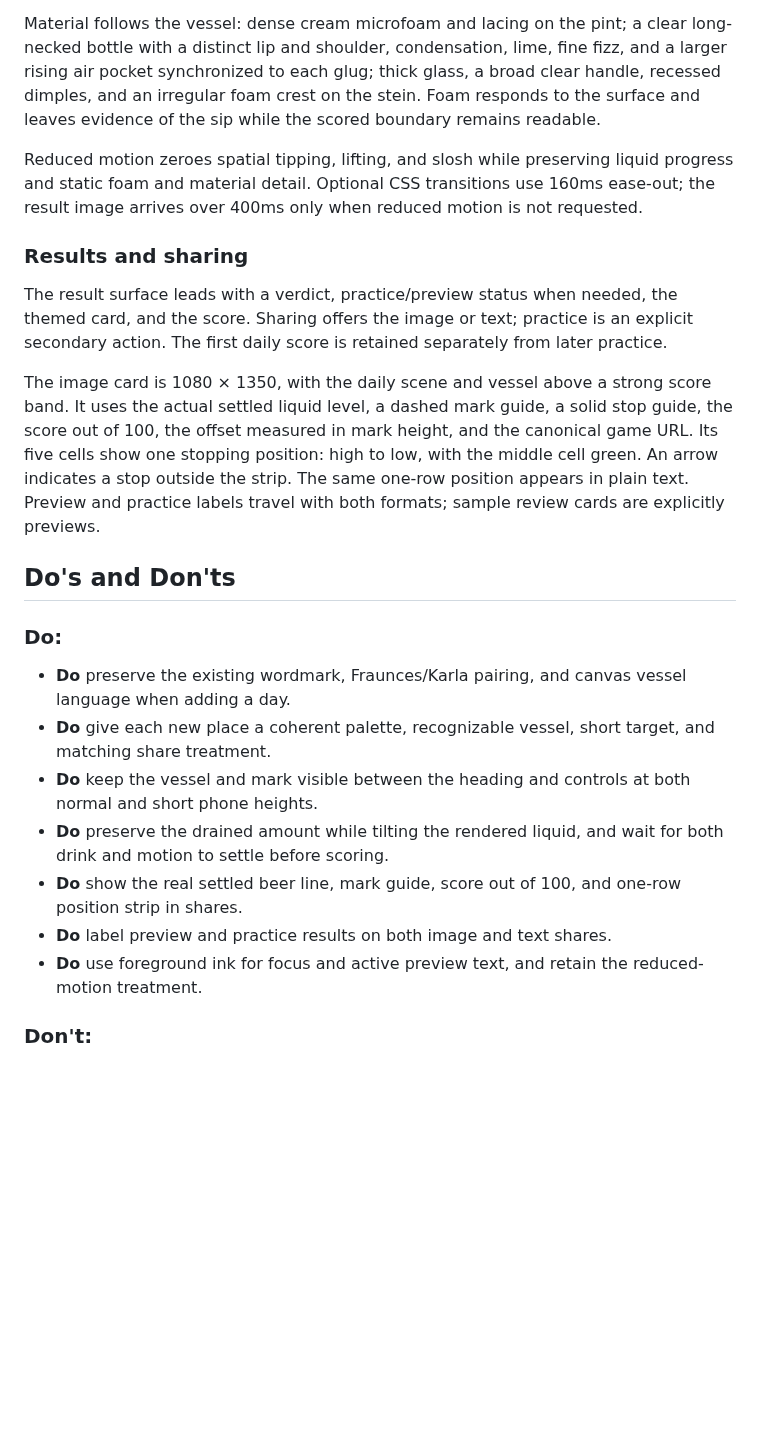
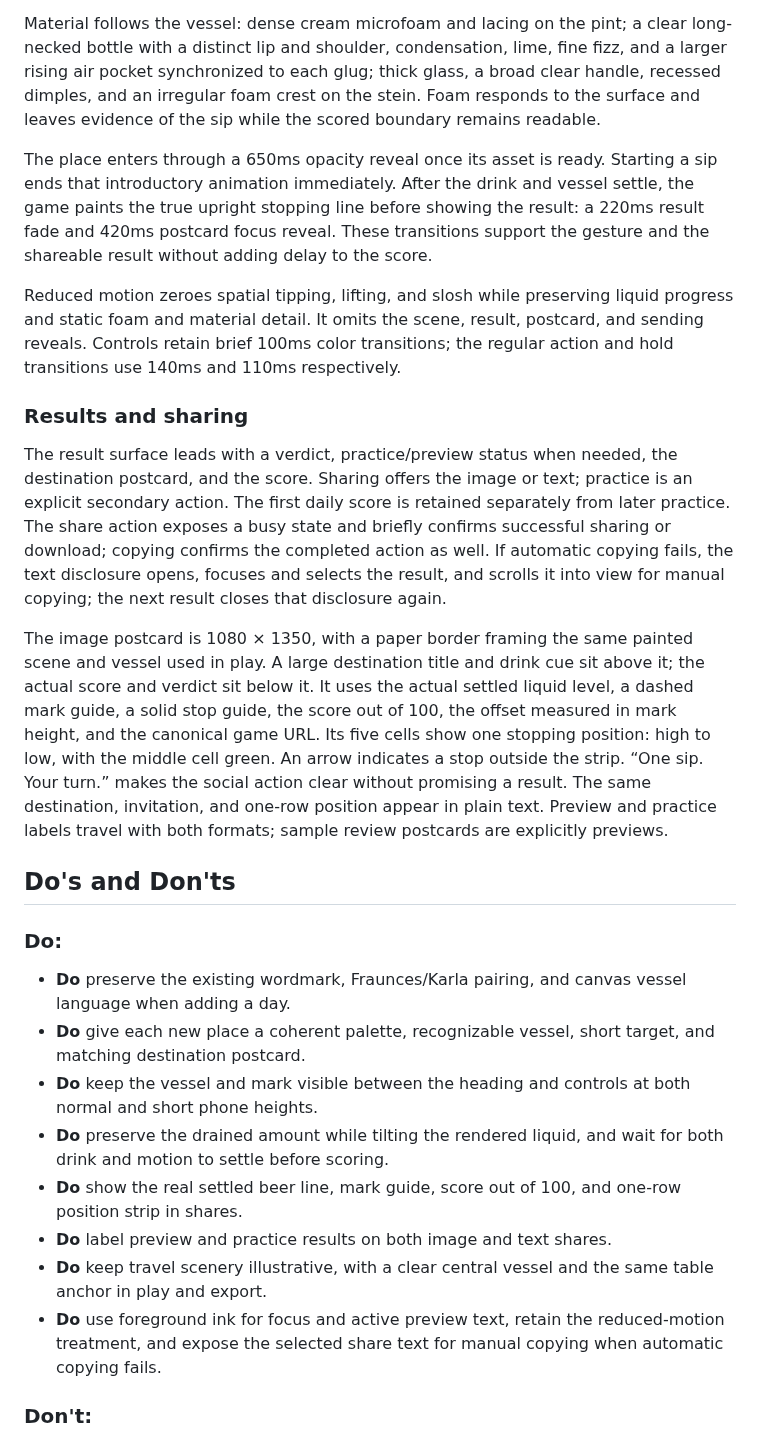
Before and after one commit to Fischbeck3/split, a Markdown page: DESIGN.md, the part around one of its changes. GitHub-like rendering; blank space fills up the shorter version.

```diff
--- a/DESIGN.md
+++ b/DESIGN.md
@@ -229,25 +232,28 @@ The pub's intake stops immediately, the bottle drops quickly through its neck an
 
 Material follows the vessel: dense cream microfoam and lacing on the pint; a clear long-necked bottle with a distinct lip and shoulder, condensation, lime, fine fizz, and a larger rising air pocket synchronized to each glug; thick glass, a broad clear handle, recessed dimples, and an irregular foam crest on the stein. Foam responds to the surface and leaves evidence of the sip while the scored boundary remains readable.
 
-Reduced motion zeroes spatial tipping, lifting, and slosh while preserving liquid progress and static foam and material detail. Optional CSS transitions use 160ms ease-out; the result image arrives over 400ms only when reduced motion is not requested.
+The place enters through a 650ms opacity reveal once its asset is ready. Starting a sip ends that introductory animation immediately. After the drink and vessel settle, the game paints the true upright stopping line before showing the result: a 220ms result fade and 420ms postcard focus reveal. These transitions support the gesture and the shareable result without adding delay to the score.
+
+Reduced motion zeroes spatial tipping, lifting, and slosh while preserving liquid progress and static foam and material detail. It omits the scene, result, postcard, and sending reveals. Controls retain brief 100ms color transitions; the regular action and hold transitions use 140ms and 110ms respectively.
 
 ### Results and sharing
 
-The result surface leads with a verdict, practice/preview status when needed, the themed card, and the score. Sharing offers the image or text; practice is an explicit secondary action. The first daily score is retained separately from later practice.
+The result surface leads with a verdict, practice/preview status when needed, the destination postcard, and the score. Sharing offers the image or text; practice is an explicit secondary action. The first daily score is retained separately from later practice. The share action exposes a busy state and briefly confirms successful sharing or download; copying confirms the completed action as well. If automatic copying fails, the text disclosure opens, focuses and selects the result, and scrolls it into view for manual copying; the next result closes that disclosure again.
 
-The image card is 1080 × 1350, with the daily scene and vessel above a strong score band. It uses the actual settled liquid level, a dashed mark guide, a solid stop guide, the score out of 100, the offset measured in mark height, and the canonical game URL. Its five cells show one stopping position: high to low, with the middle cell green. An arrow indicates a stop outside the strip. The same one-row position appears in plain text. Preview and practice labels travel with both formats; sample review cards are explicitly previews.
+The image postcard is 1080 × 1350, with a paper border framing the same painted scene and vessel used in play. A large destination title and drink cue sit above it; the actual score and verdict sit below it. It uses the actual settled liquid level, a dashed mark guide, a solid stop guide, the score out of 100, the offset measured in mark height, and the canonical game URL. Its five cells show one stopping position: high to low, with the middle cell green. An arrow indicates a stop outside the strip. “One sip. Your turn.” makes the social action clear without promising a result. The same destination, invitation, and one-row position appear in plain text. Preview and practice labels travel with both formats; sample review postcards are explicitly previews.
 
 ## Do's and Don'ts
 
 ### Do:
 
 - **Do** preserve the existing wordmark, Fraunces/Karla pairing, and canvas vessel language when adding a day.
-- **Do** give each new place a coherent palette, recognizable vessel, short target, and matching share treatment.
+- **Do** give each new place a coherent palette, recognizable vessel, short target, and matching destination postcard.
 - **Do** keep the vessel and mark visible between the heading and controls at both normal and short phone heights.
 - **Do** preserve the drained amount while tilting the rendered liquid, and wait for both drink and motion to settle before scoring.
 - **Do** show the real settled beer line, mark guide, score out of 100, and one-row position strip in shares.
 - **Do** label preview and practice results on both image and text shares.
-- **Do** use foreground ink for focus and active preview text, and retain the reduced-motion treatment.
+- **Do** keep travel scenery illustrative, with a clear central vessel and the same table anchor in play and export.
+- **Do** use foreground ink for focus and active preview text, retain the reduced-motion treatment, and expose the selected share text for manual copying when automatic copying fails.
 
 ### Don't:
 
```
Also changed, not shown: other parts of DESIGN.md (+12 -9 lines), README.md (+16 -9 lines), docs/design-preview.jpg, docs/motion-preview.jpg, 15 other files.
